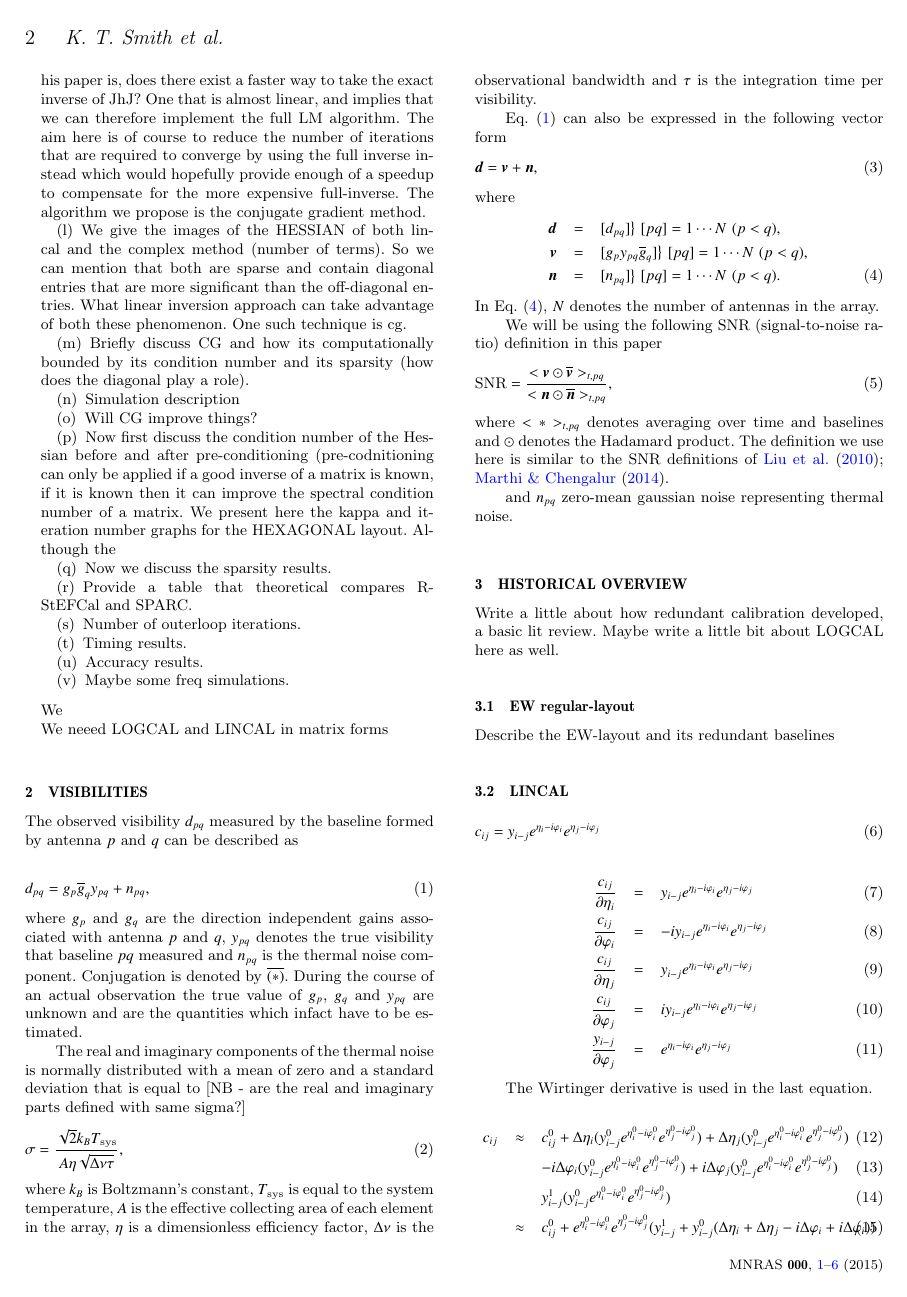
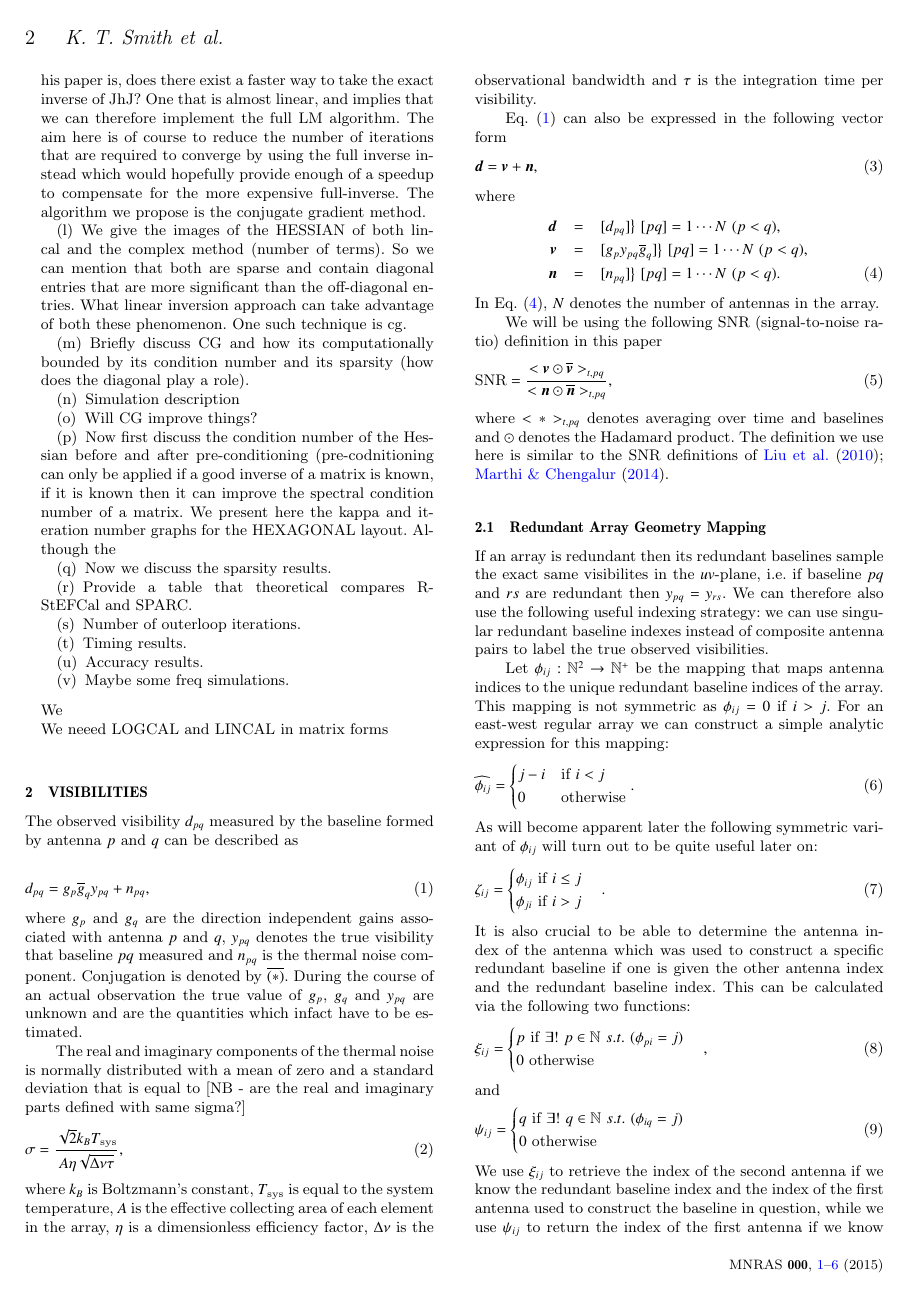
Before and after one commit to Trienko/redundant_calibration, a LaTeX paper (paper.tex): page 2 of 6. Compiled offline with pdfLaTeX; a LaTeX package or settings file that is missing is left out.

Commit message:
started adding geometry mapping

```diff
--- a/paper.tex
+++ b/paper.tex
@@ -228,21 +228,47 @@ We will be using the following SNR (signal-to-noise ratio) definition in this pa
 where $<*>_{t,pq}$ denotes averaging over time and baselines and $\odot$ denotes the Hadamard product. The definition we use here is similar
 to the SNR definitions of \citet{Liu2010,Marthi2014}.
 
+\subsection{Redundant Array Geometry Mapping}
+If an array is redundant then its redundant baselines sample the exact same visibilites in the $uv$-plane, i.e. if baseline $pq$ and $rs$ are redundant then $y_{pq} = y_{rs}$. We can
+therefore also use the following useful indexing strategy: we can use singular redundant baseline indexes instead of composite antenna pairs to label the true observed visibilities.
 
+Let $\phi_{ij}:\mathbb{N}^2\rightarrow\mathbb{N}^+$ be the mapping that maps antenna indices to the unique redundant baseline indices of the array. This mapping is not symmetric as
+$\phi_{ij} = 0$ if $i>j$. For an east-west regular array we can construct a simple analytic expression for this mapping:
+\begin{equation}
+\widehat{\phi_{ij}} =
+\begin{cases}
+j-i&\textrm{if}~i<j\\
+0&\textrm{otherwise}
+\end{cases}.
+\end{equation}
+As will become apparent later the following symmetric variant of $\phi_{ij}$ will turn out to be quite useful later on:
+\begin{equation}
+\zeta_{ij} =
+\begin{cases}
+\phi_{ij}~\textrm{if}~i\leq j\\
+\phi_{ji}~\textrm{if}~i>j
+\end{cases}.
+\end{equation}
+It is also crucial to be able to determine the antenna index of the antenna which was used to construct a specific redundant baseline if one is given the other antenna index and the redundant baseline index. This can be calculated via the following two functions:
+\begin{equation}
+\xi_{ij} =
+\begin{cases}
+p~\textrm{if}~\exists! ~ p \in \mathbb{N} ~ s.t. ~(\phi_{pi} = j)\\
+0~\textrm{otherwise}
+\end{cases},
+\end{equation}
+and
+\begin{equation}
+\psi_{ij} =
+\begin{cases}
+q~\textrm{if}~\exists! ~ q \in \mathbb{N} ~ s.t. ~(\phi_{iq} = j)\\
+0~\textrm{otherwise}
+\end{cases}
+\end{equation}
+We use $\xi_{ij}$ to retrieve the index of the second antenna if we know the redundant baseline index and the index of the first antenna used to construct the baseline in question, while we use $\psi_{ij}$ to return the index of the first antenna if we know the
+index of the second antenna instead. \textbf{NB::} I still need to plot $\zeta_{ij}$ for different antenna layouts.
 
-
-
-
-
-
-
-
-
-
-
-
-and $n_{pq}$
-zero-mean gaussian noise representing thermal noise.
+Describe complex optimization, Jacobian, Hessian etc... Benefits drawbacks compared to LINCAL... etc..
 
 \section{Historical Overview}
 
```
